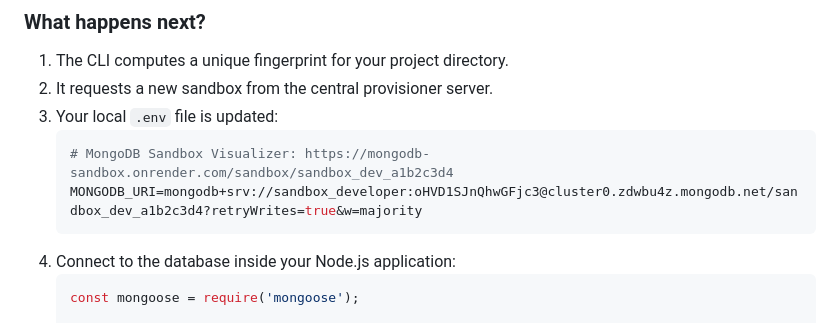
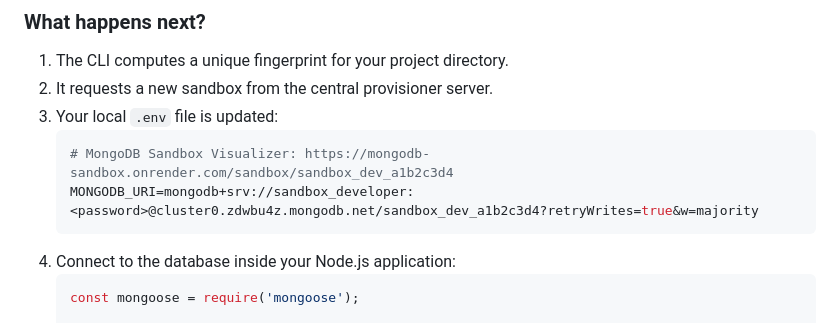
Before and after one commit to Tanaya-2007/mongodb-sandbox, a Markdown page: README.md, the part around the change. Rendered like a GitHub page.

Commit message:
Security: Masked sandbox user password in README example

````diff
--- a/README.md
+++ b/README.md
@@ -30,7 +30,7 @@ npx mongo-sandbox
 3. Your local `.env` file is updated:
    ```env
    # MongoDB Sandbox Visualizer: https://mongodb-sandbox.onrender.com/sandbox/sandbox_dev_a1b2c3d4
-   MONGODB_URI=mongodb+srv://sandbox_developer:oHVD1SJnQhwGFjc3@cluster0.zdwbu4z.mongodb.net/sandbox_dev_a1b2c3d4?retryWrites=true&w=majority
+   MONGODB_URI=mongodb+srv://sandbox_developer:<password>@cluster0.zdwbu4z.mongodb.net/sandbox_dev_a1b2c3d4?retryWrites=true&w=majority
    ```
 4. Connect to the database inside your Node.js application:
    ```javascript
````
